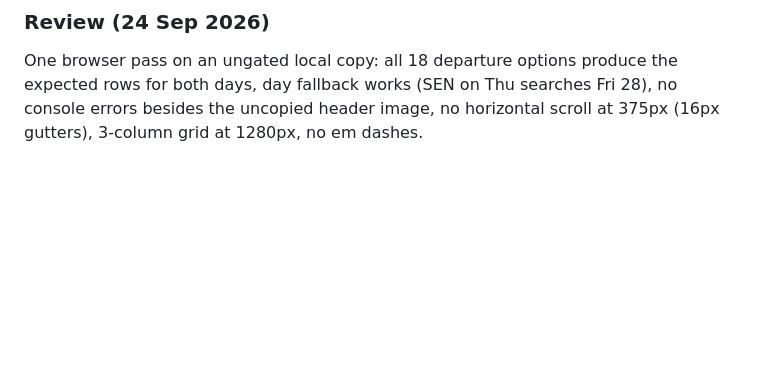
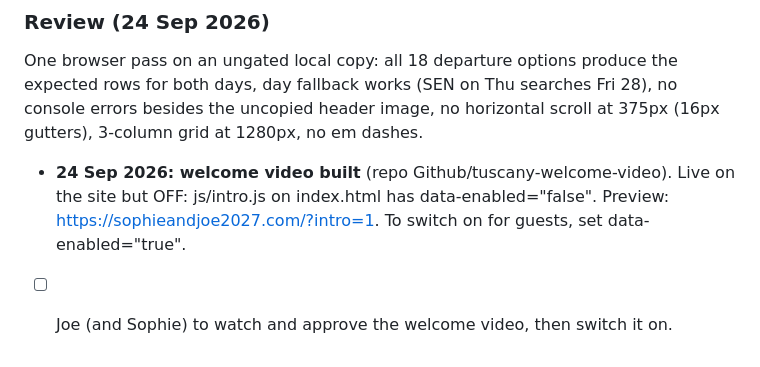
Before and after one commit to joeobrien4647-png/tuscany-wedding, a Markdown page: tasks/todo.md, the part around the change. Rendered like a GitHub page; blank space fills up the shorter version.

Commit message:
Todo: welcome video status
Co-Authored-By: Claude Opus 5.5 <noreply@anthropic.com>

```diff
--- a/tasks/todo.md
+++ b/tasks/todo.md
@@ -151,3 +151,5 @@ Sources and method (24 Sep 2026):
 
 ### Review (24 Sep 2026)
 One browser pass on an ungated local copy: all 18 departure options produce the expected rows for both days, day fallback works (SEN on Thu searches Fri 28), no console errors besides the uncopied header image, no horizontal scroll at 375px (16px gutters), 3-column grid at 1280px, no em dashes.
+- **24 Sep 2026: welcome video built** (repo Github/tuscany-welcome-video). Live on the site but OFF: js/intro.js on index.html has data-enabled="false". Preview: https://sophieandjoe2027.com/?intro=1. To switch on for guests, set data-enabled="true".
+- [ ] Joe (and Sophie) to watch and approve the welcome video, then switch it on.
```
